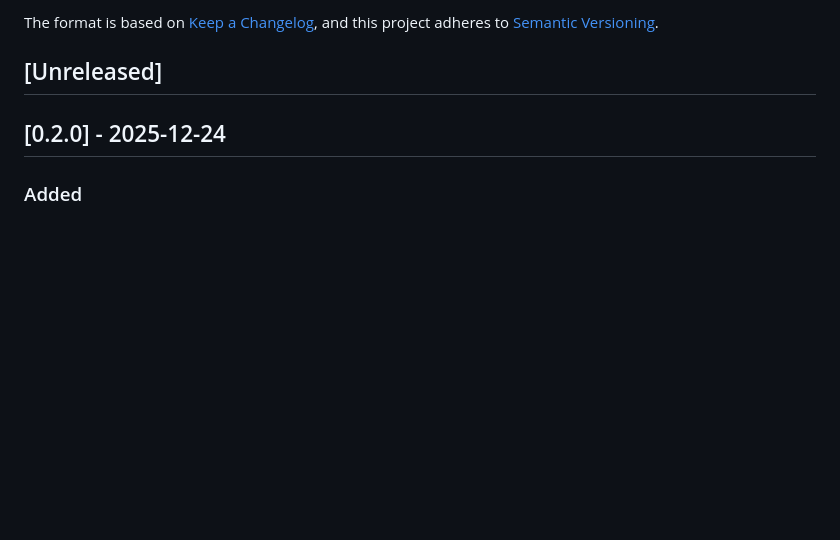
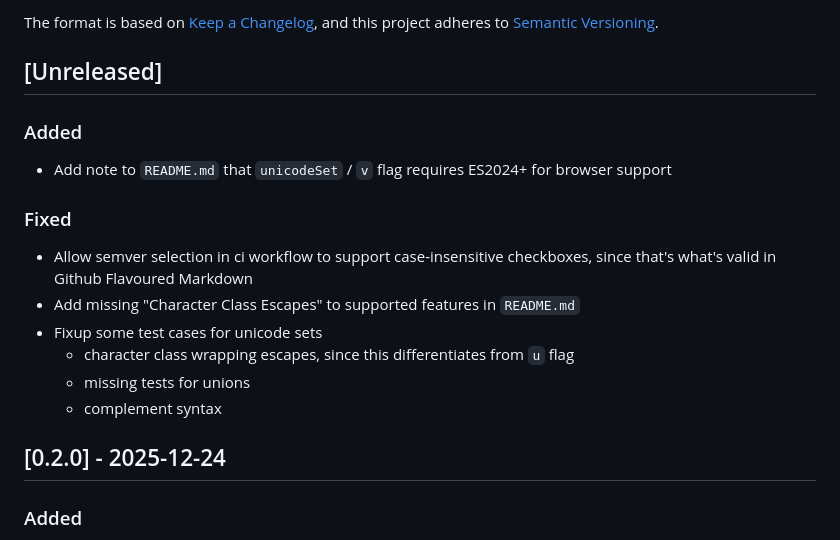
Before and after one commit to TomStrepsil/regex-partial-match, a Markdown page: docs/CHANGELOG.md, the part around the change. GitHub-like rendering; blank space fills up the shorter version.

Commit message:
changelog

```diff
--- a/docs/CHANGELOG.md
+++ b/docs/CHANGELOG.md
@@ -6,6 +6,19 @@ The format is based on [Keep a Changelog](https://keepachangelog.com/en/1.1.0/),
 and this project adheres to [Semantic Versioning](https://semver.org/spec/v2.0.0.html).
 
 ## [Unreleased]
+
+### Added
+
+- Add note to `README.md` that `unicodeSet` / `v` flag requires ES2024+ for browser support
+
+### Fixed
+
+- Allow semver selection in ci workflow to support case-insensitive checkboxes, since that's what's valid in Github Flavoured Markdown
+- Add missing "Character Class Escapes" to supported features in `README.md`
+- Fixup some test cases for unicode sets
+  - character class wrapping escapes, since this differentiates from `u` flag
+  - missing tests for unions
+  - complement syntax
 
 ## [0.2.0] - 2025-12-24
 
```
